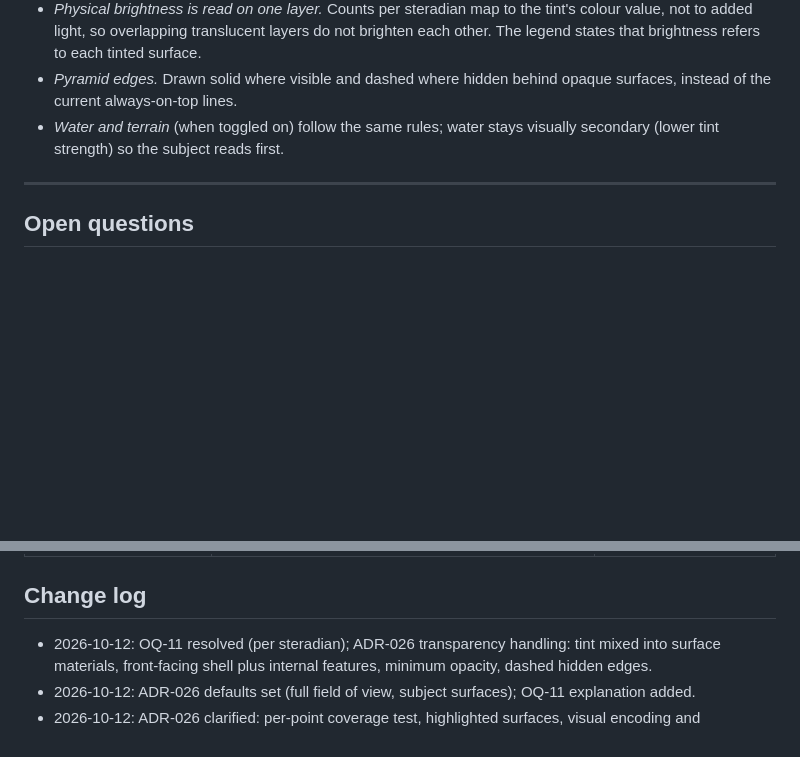
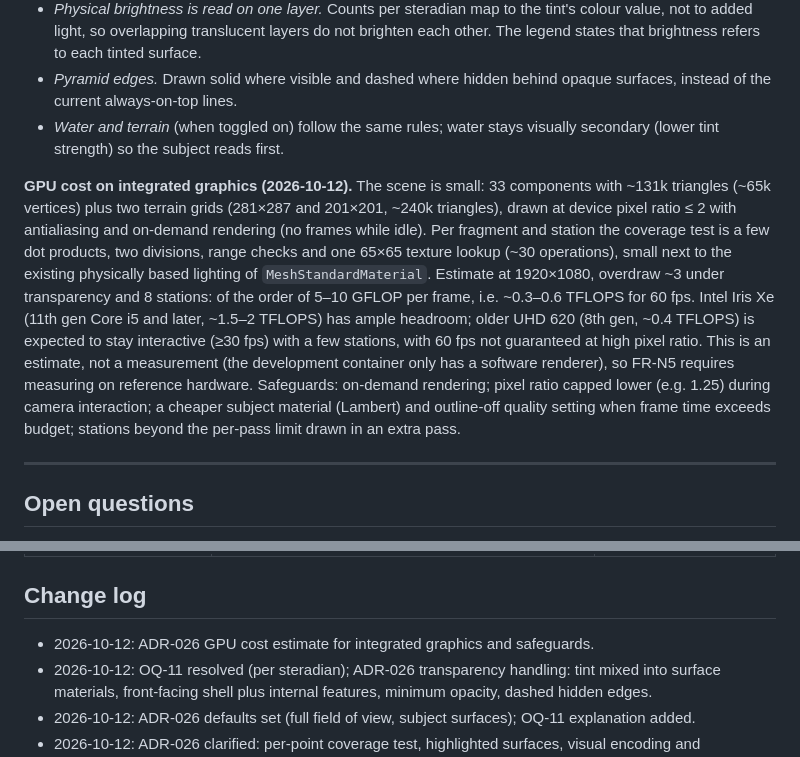
Before and after one commit to ufan/muon_eval, a Markdown page: docs/ARCHITECTURE_DECISIONS.md, 2 parts joined by grey strips. Rendered like a GitHub page; blank space fills up the shorter version.

```diff
--- a/docs/ARCHITECTURE_DECISIONS.md
+++ b/docs/ARCHITECTURE_DECISIONS.md
@@ -433,6 +433,8 @@ A server becomes relevant only if loaded geometry must be shared across a team (
 - *Pyramid edges.* Drawn solid where visible and dashed where hidden behind opaque surfaces, instead of the current always-on-top lines.
 - *Water and terrain* (when toggled on) follow the same rules; water stays visually secondary (lower tint strength) so the subject reads first.
 
+**GPU cost on integrated graphics (2026-10-12).** The scene is small: 33 components with ~131k triangles (~65k vertices) plus two terrain grids (281×287 and 201×201, ~240k triangles), drawn at device pixel ratio ≤ 2 with antialiasing and on-demand rendering (no frames while idle). Per fragment and station the coverage test is a few dot products, two divisions, range checks and one 65×65 texture lookup (~30 operations), small next to the existing physically based lighting of `MeshStandardMaterial`. Estimate at 1920×1080, overdraw ~3 under transparency and 8 stations: of the order of 5–10 GFLOP per frame, i.e. ~0.3–0.6 TFLOPS for 60 fps. Intel Iris Xe (11th gen Core i5 and later, ~1.5–2 TFLOPS) has ample headroom; older UHD 620 (8th gen, ~0.4 TFLOPS) is expected to stay interactive (≥30 fps) with a few stations, with 60 fps not guaranteed at high pixel ratio. This is an estimate, not a measurement (the development container only has a software renderer), so FR-N5 requires measuring on reference hardware. Safeguards: on-demand rendering; pixel ratio capped lower (e.g. 1.25) during camera interaction; a cheaper subject material (Lambert) and outline-off quality setting when frame time exceeds budget; stations beyond the per-pass limit drawn in an extra pass.
+
 ---
 
 ## Open questions
@@ -456,6 +458,7 @@ A server becomes relevant only if loaded geometry must be shared across a team (
 
 ## Change log
 
+- 2026-10-12: ADR-026 GPU cost estimate for integrated graphics and safeguards.
 - 2026-10-12: OQ-11 resolved (per steradian); ADR-026 transparency handling: tint mixed into surface materials, front-facing shell plus internal features, minimum opacity, dashed hidden edges.
 - 2026-10-12: ADR-026 defaults set (full field of view, subject surfaces); OQ-11 explanation added.
 - 2026-10-12: ADR-026 clarified: per-point coverage test, highlighted surfaces, visual encoding and interaction.
```
Also changed, not shown: docs/FEATURE_REQUIREMENTS.md (+2 -0 lines), docs/IMPLEMENTATION_PRIORITY.md (+2 -1 lines).
